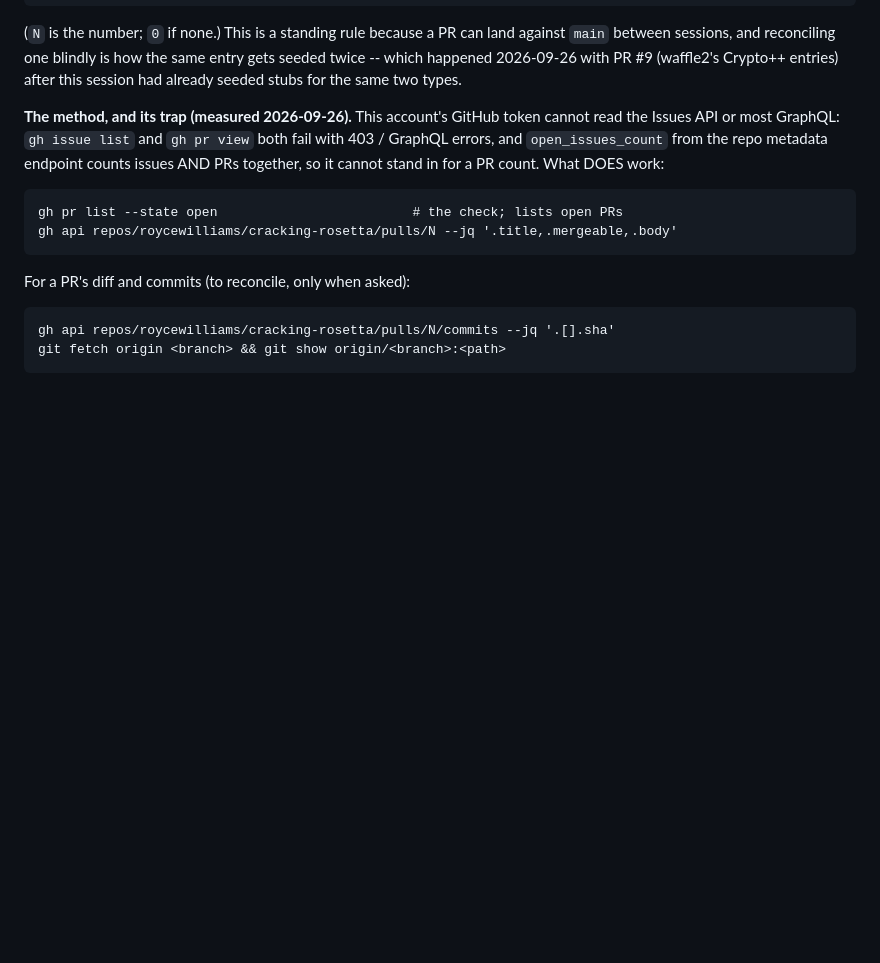
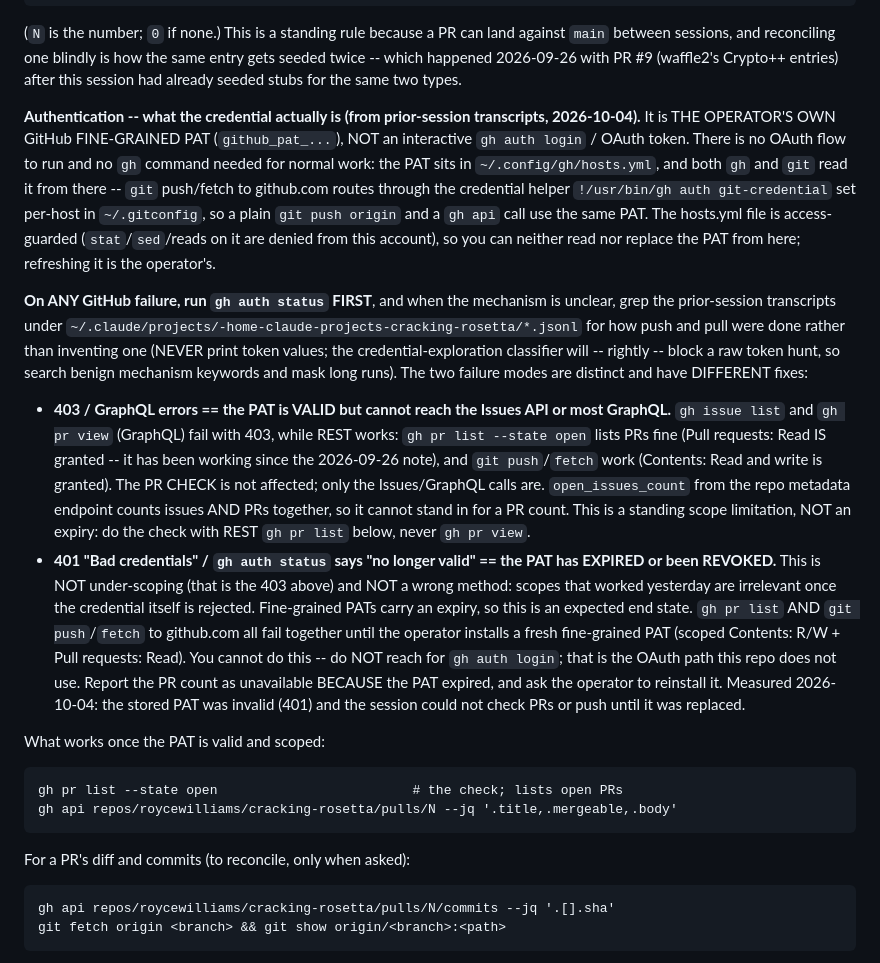
Before and after one commit to roycewilliams/cracking-rosetta, a Markdown page: CLAUDE.md, the part around the change. GitHub-like rendering; blank space fills up the shorter version.

Commit message:
CLAUDE.md: document fine-grained PAT auth and 401-vs-403 failure modes

```diff
--- a/CLAUDE.md
+++ b/CLAUDE.md
@@ -31,11 +31,48 @@ same entry gets seeded twice -- which happened 2026-09-26 with PR #9
 (waffle2's Crypto++ entries) after this session had already seeded stubs for
 the same two types.
 
-**The method, and its trap (measured 2026-09-26).** This account's GitHub
-token cannot read the Issues API or most GraphQL: `gh issue list` and
-`gh pr view` both fail with 403 / GraphQL errors, and `open_issues_count` from
-the repo metadata endpoint counts issues AND PRs together, so it cannot stand
-in for a PR count. What DOES work:
+**Authentication -- what the credential actually is (from prior-session
+transcripts, 2026-10-04).** It is THE OPERATOR'S OWN GitHub FINE-GRAINED PAT
+(`github_pat_...`), NOT an interactive `gh auth login` / OAuth token. There is
+no OAuth flow to run and no `gh` command needed for normal work: the PAT sits in
+`~/.config/gh/hosts.yml`, and both `gh` and `git` read it from there -- `git`
+push/fetch to github.com routes through the credential helper
+`!/usr/bin/gh auth git-credential` set per-host in `~/.gitconfig`, so a plain
+`git push origin` and a `gh api` call use the same PAT. The hosts.yml file is
+access-guarded (`stat`/`sed`/reads on it are denied from this account), so you
+can neither read nor replace the PAT from here; refreshing it is the operator's.
+
+**On ANY GitHub failure, run `gh auth status` FIRST**, and when the mechanism is
+unclear, grep the prior-session transcripts under
+`~/.claude/projects/-home-claude-projects-cracking-rosetta/*.jsonl` for how push
+and pull were done rather than inventing one (NEVER print token values; the
+credential-exploration classifier will -- rightly -- block a raw token hunt, so
+search benign mechanism keywords and mask long runs). The two failure modes are
+distinct and have DIFFERENT fixes:
+
+- **403 / GraphQL errors == the PAT is VALID but cannot reach the Issues API or
+  most GraphQL.** `gh issue list` and `gh pr view` (GraphQL) fail with 403,
+  while REST works: `gh pr list --state open` lists PRs fine (Pull requests:
+  Read IS granted -- it has been working since the 2026-09-26 note), and
+  `git push`/`fetch` work (Contents: Read and write is granted). The PR CHECK
+  is not affected; only the Issues/GraphQL calls are. `open_issues_count` from
+  the repo metadata endpoint counts issues AND PRs together, so it cannot stand
+  in for a PR count. This is a standing scope limitation, NOT an expiry: do the
+  check with REST `gh pr list` below, never `gh pr view`.
+- **401 "Bad credentials" / `gh auth status` says "no longer valid" == the PAT
+  has EXPIRED or been REVOKED.** This is NOT under-scoping (that is the 403
+  above) and NOT a wrong method: scopes that worked yesterday are irrelevant
+  once the credential itself is rejected. Fine-grained PATs carry an expiry, so
+  this is an expected end state. `gh pr list` AND
+  `git push`/`fetch` to github.com all fail together until the operator installs
+  a fresh fine-grained PAT (scoped Contents: R/W + Pull requests: Read). You
+  cannot do this -- do NOT reach for `gh auth login`; that is the OAuth path this
+  repo does not use. Report the PR count as unavailable BECAUSE the PAT expired,
+  and ask the operator to reinstall it. Measured 2026-10-04: the stored PAT was
+  invalid (401) and the session could not check PRs or push until it was
+  replaced.
+
+What works once the PAT is valid and scoped:
 
     gh pr list --state open                         # the check; lists open PRs
     gh api repos/roycewilliams/cracking-rosetta/pulls/N --jq '.title,.mergeable,.body'
```
